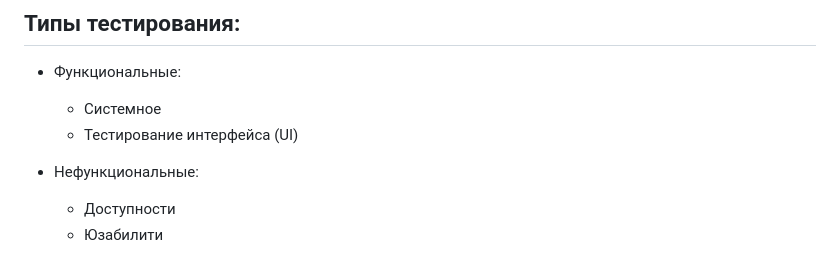
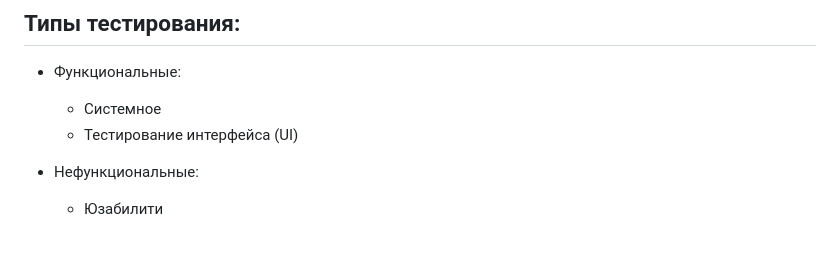
Before and after one commit to rlvictor/QA_Diplom, a Markdown page: Plan.md, the part around the change. Rendered like a GitHub page.

Commit message:
Change Plan

```diff
--- a/Plan.md
+++ b/Plan.md
@@ -80,5 +80,4 @@
 
 * Нефункциональные:
 
-  - Доступности
   - Юзабилити
```
